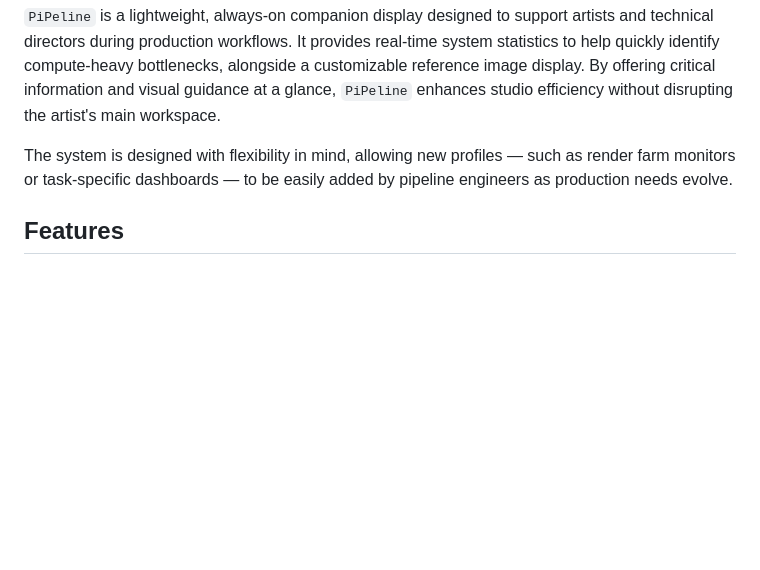
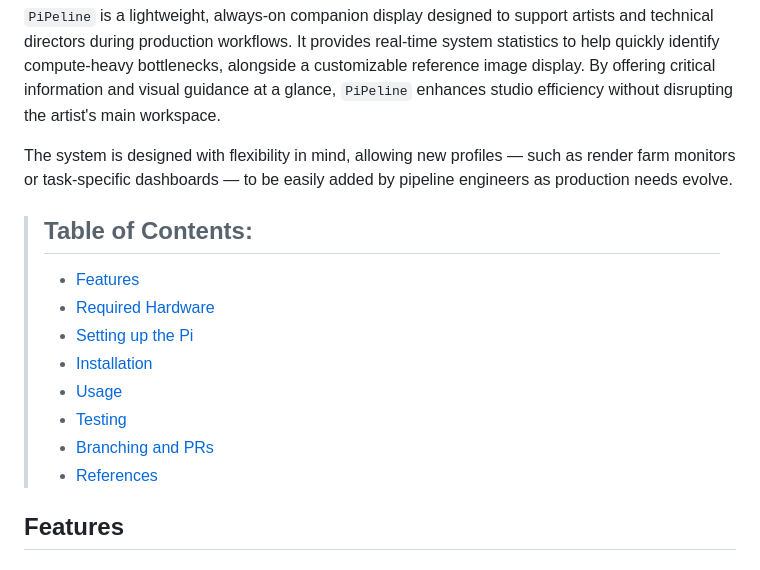
Before and after one commit to AnuKritiW/pipeline-project-AnuKritiW, a Markdown page: README-draft.md, the part around the change. Drawn GitHub-style; blank space fills up the shorter version.

Commit message:
Add Table of Contents.

```diff
--- a/README-draft.md
+++ b/README-draft.md
@@ -5,6 +5,16 @@
 `PiPeline` is a lightweight, always-on companion display designed to support artists and technical directors during production workflows. It provides real-time system statistics to help quickly identify compute-heavy bottlenecks, alongside a customizable reference image display. By offering critical information and visual guidance at a glance, `PiPeline` enhances studio efficiency without disrupting the artist's main workspace.
 
 The system is designed with flexibility in mind, allowing new profiles — such as render farm monitors or task-specific dashboards — to be easily added by pipeline engineers as production needs evolve.
+
+> ## Table of Contents:
+> - [Features](#features)
+> - [Required Hardware](#required-hardware)
+> - [Setting up the Pi](#setting-up-the-pi)
+> - [Installation](#installation)
+> - [Usage](#usage)
+> - [Testing](#testing)
+> - [Branching and PRs](#branching-and-prs)
+> - [References](#references)
 
 ## Features
 
```
